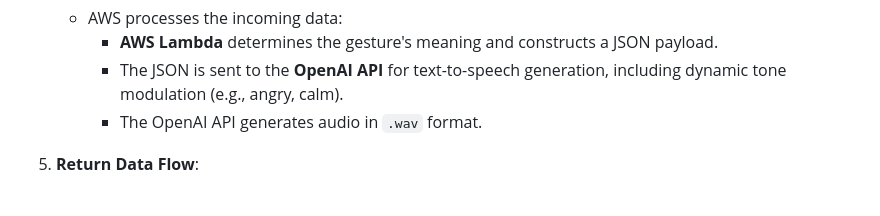
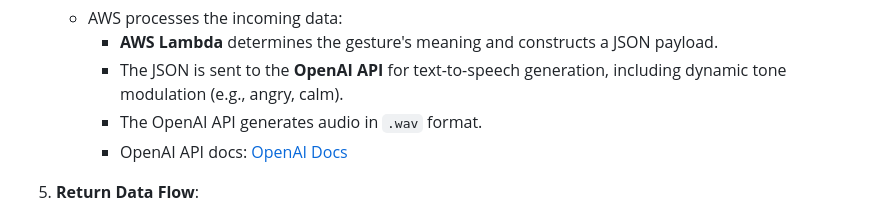
Before and after one commit to destinyparra/SignEase, a Markdown page: README.md, the part around the change. Drawn GitHub-style.

Commit message:
reference to docs link readme

```diff
--- a/README.md
+++ b/README.md
@@ -55,6 +55,7 @@ This project involves creating a **smart glove** capable of translating sign lan
      - **AWS Lambda** determines the gesture's meaning and constructs a JSON payload.
      - The JSON is sent to the **OpenAI API** for text-to-speech generation, including dynamic tone modulation (e.g., angry, calm).
      - The OpenAI API generates audio in `.wav` format.
+     - OpenAI API docs: [OpenAI Docs](https://platform.openai.com/docs/guides/text-to-speech)
 
 5. **Return Data Flow**:
    - The generated audio file and the interpreted text are stored in AWS and sent back to the **iPhone app**.
```
